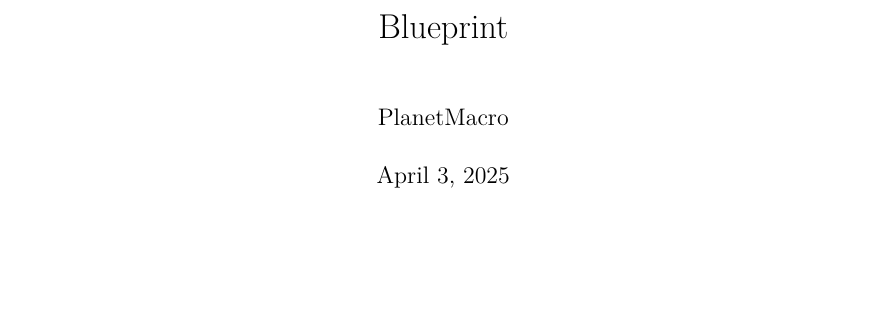
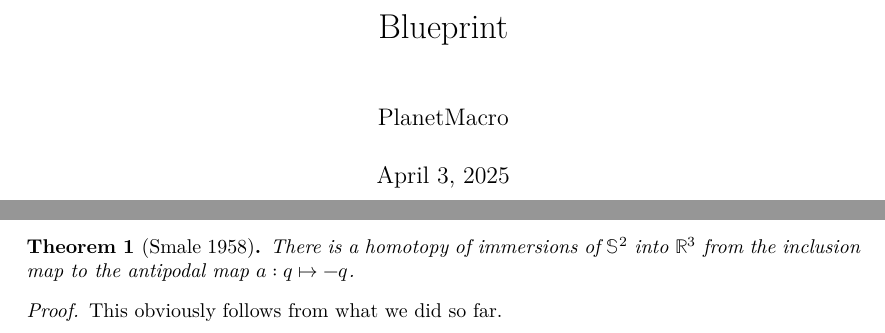
Before and after one commit to PlanetMacro/BPTest, a LaTeX document (blueprint/src/print.tex, which reads blueprint/src/content.tex): part of the page before the commit and two parts of pages 1 and 2 of 2 after it, the two joined at a grey line, cut so that both start at the same text, the shorter picture padded with empty space. Compiled offline with XeLaTeX.

Commit message:
Add Smale Theorem

```diff
--- a/blueprint/src/content.tex
+++ b/blueprint/src/content.tex
@@ -5,3 +5,18 @@
 % If you want to split the blueprint content into several files then
 % the current file can be a simple sequence of \input. Otherwise It
 % can start with a \section or \chapter for instance.
+
+\begin{theorem}[Smale 1958]
+  \label{thm:sphere_eversion}
+  \lean{sphere_eversion}
+  \leanok
+  \uses{def:immersion}
+  There is a homotopy of immersions of $𝕊^2$ into $ℝ^3$ from the inclusion map to
+  the antipodal map $a : q ↦ -q$.
+\end{theorem}
+
+\begin{proof}
+  \leanok
+  \uses{thm:open_ample, lem:open_ample_immersion}
+  This obviously follows from what we did so far.
+\end
```
